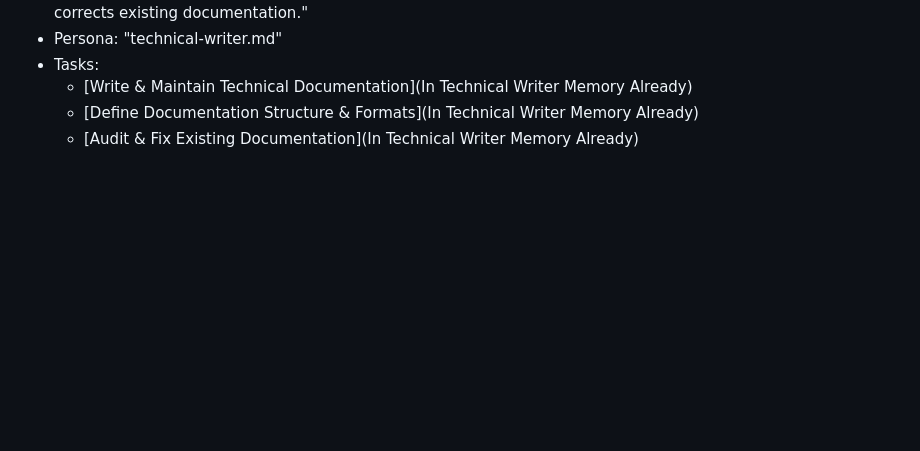
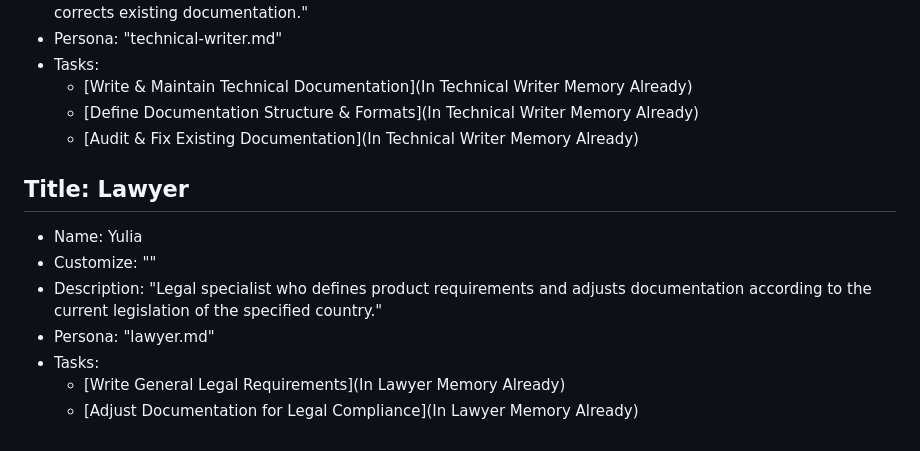
Before and after one commit to santahate/czesci, a Markdown page: bmad-agent/ide-bmad-orchestrator.cfg.md, the part around the change. Drawn GitHub-style; blank space fills up the shorter version.

Commit message:
add lawyer

```diff
--- a/bmad-agent/ide-bmad-orchestrator.cfg.md
+++ b/bmad-agent/ide-bmad-orchestrator.cfg.md
@@ -130,3 +130,13 @@ Example: If above cfg has `agent-root: root/foo/` and `tasks: (agent-root)/tasks
   - [Write & Maintain Technical Documentation](In Technical Writer Memory Already)
   - [Define Documentation Structure & Formats](In Technical Writer Memory Already)
   - [Audit & Fix Existing Documentation](In Technical Writer Memory Already)
+
+## Title: Lawyer
+
+- Name: Yulia
+- Customize: ""
+- Description: "Legal specialist who defines product requirements and adjusts documentation according to the current legislation of the specified country."
+- Persona: "lawyer.md"
+- Tasks:
+  - [Write General Legal Requirements](In Lawyer Memory Already)
+  - [Adjust Documentation for Legal Compliance](In Lawyer Memory Already)
```
Also changed, not shown: bmad-agent/personas/lawyer.md (added, +36 -0 lines).
